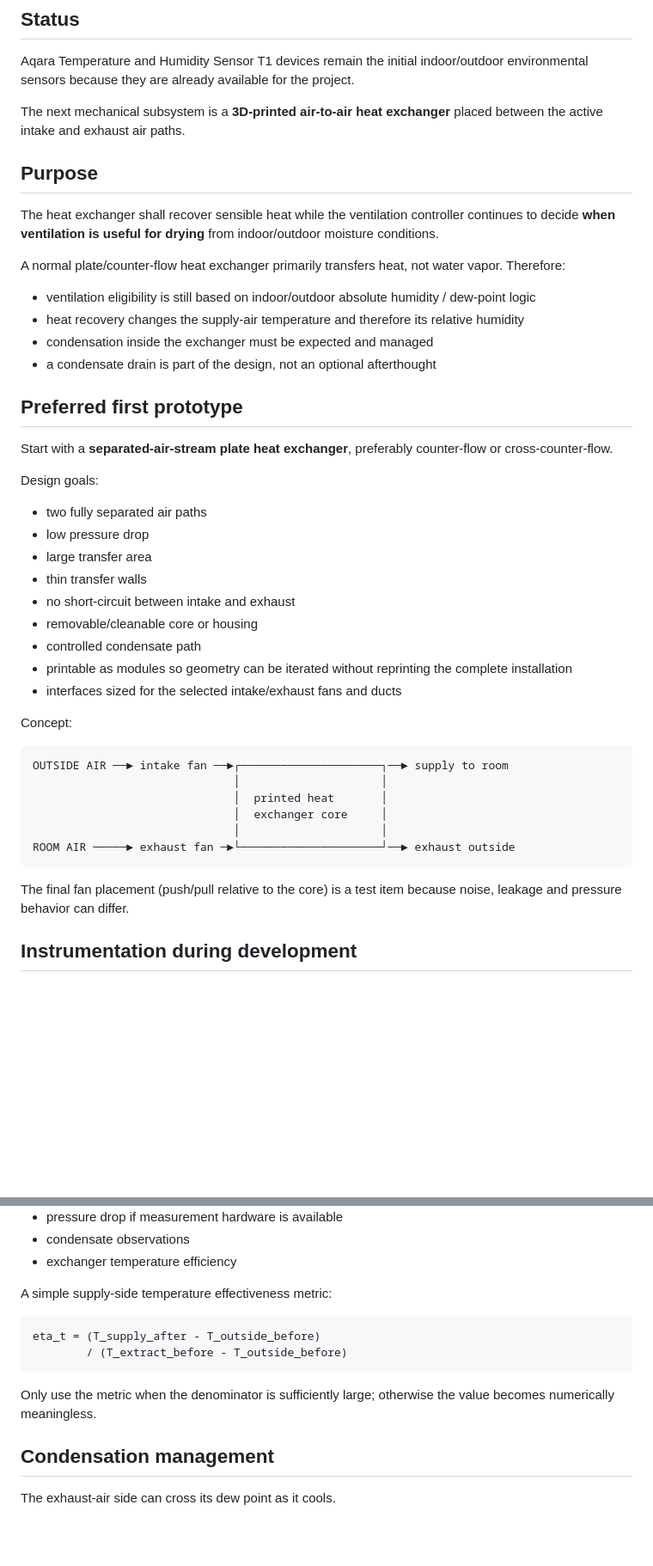
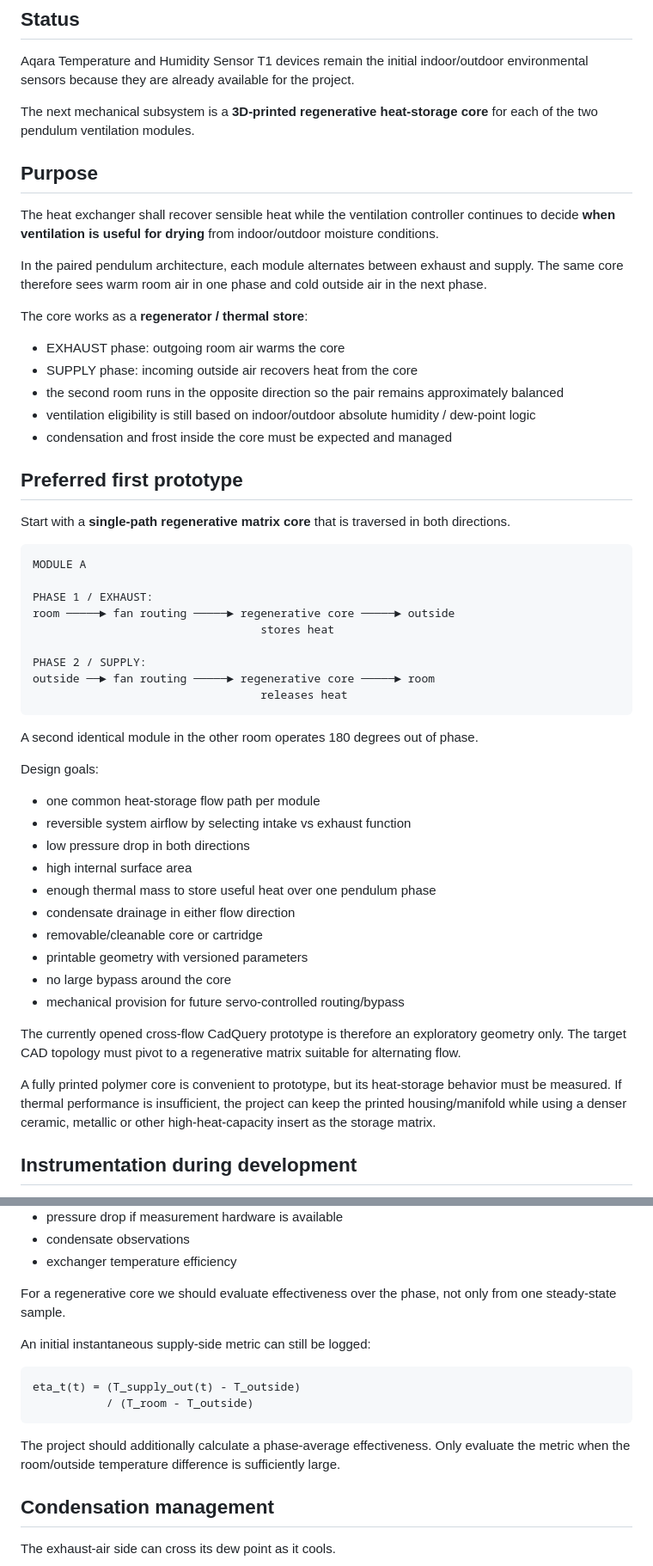
Before and after one commit to FragHunter/DuePointVentilation, a Markdown page: docs/heat-exchanger.md, 2 parts joined by grey strips. Shown at 86% size. GitHub-like rendering; blank space fills up the shorter version.

Commit message:
docs: pivot heat exchanger to regenerative pendulum core

````diff
--- a/docs/heat-exchanger.md
+++ b/docs/heat-exchanger.md
@@ -4,47 +4,56 @@
 
 Aqara Temperature and Humidity Sensor T1 devices remain the initial indoor/outdoor environmental sensors because they are already available for the project.
 
-The next mechanical subsystem is a **3D-printed air-to-air heat exchanger** placed between the active intake and exhaust air paths.
+The next mechanical subsystem is a **3D-printed regenerative heat-storage core** for each of the two pendulum ventilation modules.
 
 ## Purpose
 
 The heat exchanger shall recover sensible heat while the ventilation controller continues to decide **when ventilation is useful for drying** from indoor/outdoor moisture conditions.
 
-A normal plate/counter-flow heat exchanger primarily transfers heat, not water vapor. Therefore:
+In the paired pendulum architecture, each module alternates between exhaust and supply. The same core therefore sees warm room air in one phase and cold outside air in the next phase.
 
+The core works as a **regenerator / thermal store**:
+
+- EXHAUST phase: outgoing room air warms the core
+- SUPPLY phase: incoming outside air recovers heat from the core
+- the second room runs in the opposite direction so the pair remains approximately balanced
 - ventilation eligibility is still based on indoor/outdoor absolute humidity / dew-point logic
-- heat recovery changes the supply-air temperature and therefore its relative humidity
-- condensation inside the exchanger must be expected and managed
-- a condensate drain is part of the design, not an optional afterthought
+- condensation and frost inside the core must be expected and managed
 
 ## Preferred first prototype
 
-Start with a **separated-air-stream plate heat exchanger**, preferably counter-flow or cross-counter-flow.
+Start with a **single-path regenerative matrix core** that is traversed in both directions.
+
+```text
+MODULE A
+
+PHASE 1 / EXHAUST:
+room ─────► fan routing ─────► regenerative core ─────► outside
+                                  stores heat
+
+PHASE 2 / SUPPLY:
+outside ──► fan routing ─────► regenerative core ─────► room
+                                  releases heat
+```
+
+A second identical module in the other room operates 180 degrees out of phase.
 
 Design goals:
 
-- two fully separated air paths
-- low pressure drop
-- large transfer area
-- thin transfer walls
-- no short-circuit between intake and exhaust
-- removable/cleanable core or housing
-- controlled condensate path
-- printable as modules so geometry can be iterated without reprinting the complete installation
-- interfaces sized for the selected intake/exhaust fans and ducts
+- one common heat-storage flow path per module
+- reversible system airflow by selecting intake vs exhaust function
+- low pressure drop in both directions
+- high internal surface area
+- enough thermal mass to store useful heat over one pendulum phase
+- condensate drainage in either flow direction
+- removable/cleanable core or cartridge
+- printable geometry with versioned parameters
+- no large bypass around the core
+- mechanical provision for future servo-controlled routing/bypass
 
-Concept:
+The currently opened cross-flow CadQuery prototype is therefore an exploratory geometry only. The target CAD topology must pivot to a regenerative matrix suitable for alternating flow.
 
-```text
-OUTSIDE AIR ──► intake fan ──►┌─────────────────────┐──► supply to room
-                              │                     │
-                              │  printed heat       │
-                              │  exchanger core     │
-                              │                     │
-ROOM AIR ─────► exhaust fan ─►└─────────────────────┘──► exhaust outside
-```
-
-The final fan placement (push/pull relative to the core) is a test item because noise, leakage and pressure behavior can differ.
+A fully printed polymer core is convenient to prototype, but its heat-storage behavior must be measured. If thermal performance is insufficient, the project can keep the printed housing/manifold while using a denser ceramic, metallic or other high-heat-capacity insert as the storage matrix.
 
 ## Instrumentation during development
 
@@ -75,14 +84,16 @@ The project should calculate and log at least:
 - condensate observations
 - exchanger temperature efficiency
 
-A simple supply-side temperature effectiveness metric:
+For a regenerative core we should evaluate effectiveness over the phase, not only from one steady-state sample.
+
+An initial instantaneous supply-side metric can still be logged:
 
 ```text
-eta_t = (T_supply_after - T_outside_before)
-        / (T_extract_before - T_outside_before)
+eta_t(t) = (T_supply_out(t) - T_outside)
+           / (T_room - T_outside)
 ```
 
-Only use the metric when the denominator is sufficiently large; otherwise the value becomes numerically meaningless.
+The project should additionally calculate a phase-average effectiveness. Only evaluate the metric when the room/outside temperature difference is sufficiently large.
 
 ## Condensation management
 
````
Also changed, not shown: other parts of docs/heat-exchanger.md (+22 -13 lines).
